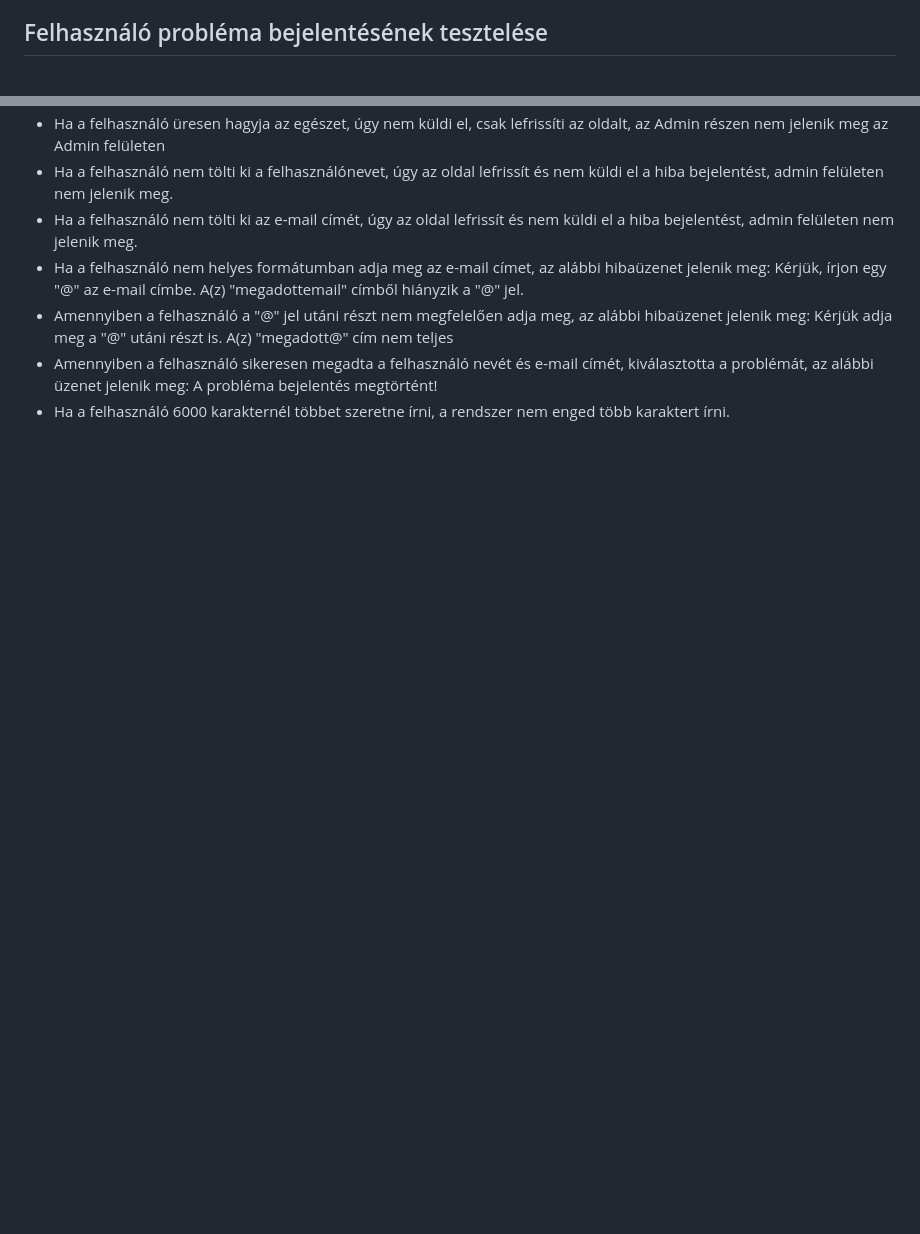
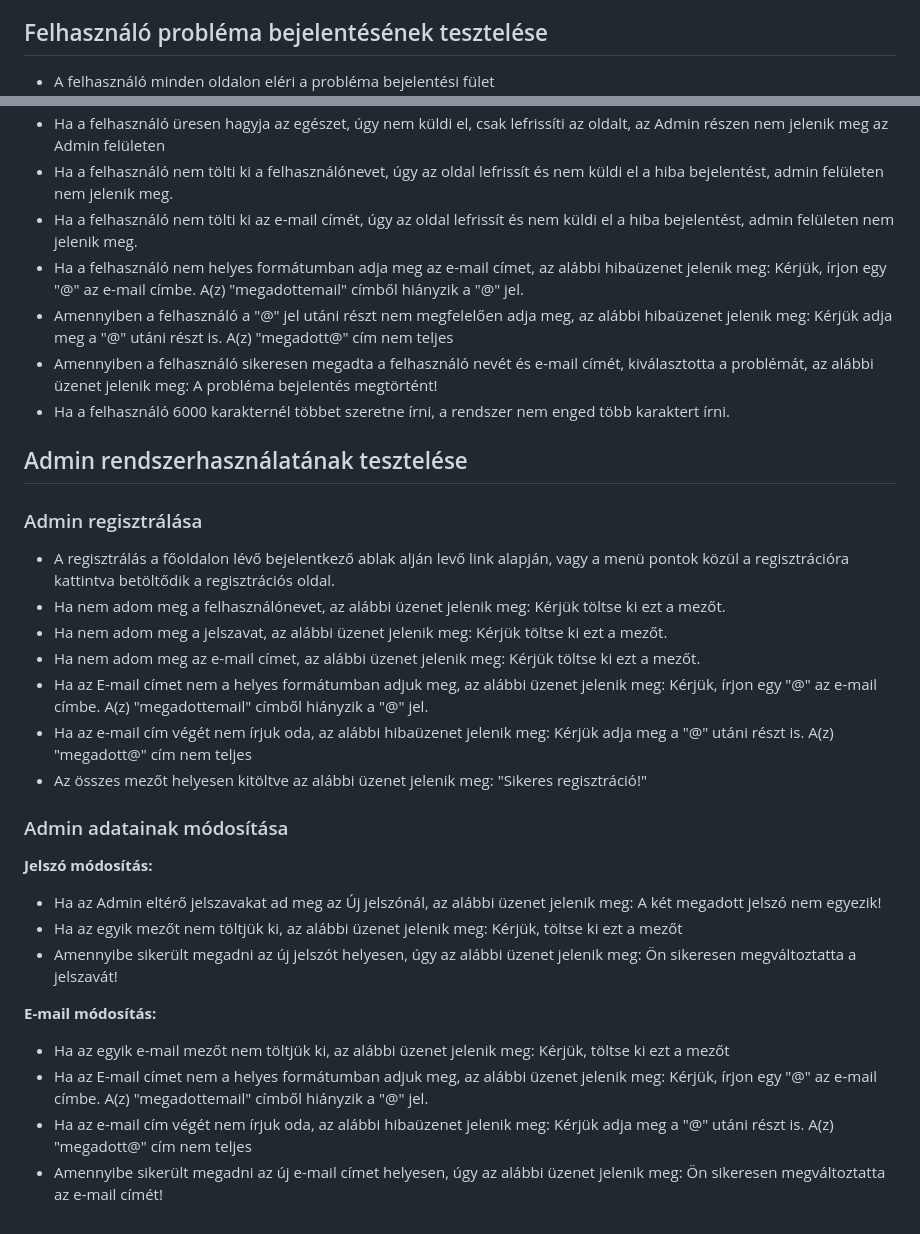
Before and after one commit to FoldiKriszti/RFT_2023_4bol2, a Markdown page: Tesztelés/Tesztelés_FöldiKrisztina_Részletes.md, 2 parts joined by grey strips. Drawn GitHub-style; blank space fills up the shorter version.

Commit message:
Tesztelés/Földi Krisztina
Felhasználói rész kiegészítés + Admin regisztrálása, adatmódosítások

```diff
--- a/Tesztelés/Tesztelés_FöldiKrisztina_Részletes.md
+++ b/Tesztelés/Tesztelés_FöldiKrisztina_Részletes.md
@@ -46,6 +46,7 @@ Talált hibák száma: 1
 - **Hiba:** A játék során nem mindig ítéli meg helyesen a rendszer, hogy a beküldött megoldás helyes volt-e vagy sem. Előfordul, hogy a helyes megoldásnál a "Nem jó megoldást küldtél be, majd legközelebb" üzenetet dobja be, a rossz megoldásnál pedig "Gratulálunk, eltaláltad a helyes megfejtést!"
 
 ## Felhasználó probléma bejelentésének tesztelése
+-   A felhasználó minden oldalon eléri a probléma bejelentési fület
 -   Ha a felhasználó üresen hagyja az egészet, úgy nem küldi el, csak lefrissíti az oldalt, az Admin részen nem jelenik meg az Admin felületen
 -   Ha a felhasználó nem tölti ki a felhasználónevet, úgy az oldal lefrissít és nem küldi el a hiba bejelentést, admin felületen nem jelenik meg.
 -   Ha a felhasználó nem tölti ki az e-mail címét, úgy az oldal lefrissít és nem küldi el a hiba bejelentést, admin felületen nem jelenik meg.
@@ -53,3 +54,25 @@ Talált hibák száma: 1
 -   Amennyiben a felhasználó a "@" jel utáni részt nem megfelelően adja meg, az alábbi hibaüzenet jelenik meg: Kérjük adja meg a "@" utáni részt is. A(z) "megadott@" cím nem teljes
 -   Amennyiben a felhasználó sikeresen megadta a felhasználó nevét és e-mail címét, kiválasztotta a problémát, az alábbi üzenet jelenik meg: A probléma bejelentés megtörtént!
 -   Ha a felhasználó 6000 karakternél többet szeretne írni, a rendszer nem enged több karaktert írni.
+
+## Admin rendszerhasználatának tesztelése
+### Admin regisztrálása
+-   A regisztrálás a főoldalon lévő bejelentkező ablak alján levő link alapján, vagy a menü pontok közül a regisztrációra kattintva betöltődik a regisztrációs oldal.
+-   Ha nem adom meg a felhasználónevet, az alábbi üzenet jelenik meg: Kérjük töltse ki ezt a mezőt.
+-   Ha nem adom meg a jelszavat, az alábbi üzenet jelenik meg: Kérjük töltse ki ezt a mezőt.
+-   Ha nem adom meg az e-mail címet, az alábbi üzenet jelenik meg: Kérjük töltse ki ezt a mezőt.
+-   Ha az E-mail címet nem a helyes formátumban adjuk meg, az alábbi üzenet jelenik meg: Kérjük, írjon egy "@" az e-mail címbe. A(z) "megadottemail" címből hiányzik a "@" jel.
+-   Ha az e-mail cím végét nem írjuk oda, az alábbi hibaüzenet jelenik meg: Kérjük adja meg a "@" utáni részt is. A(z) "megadott@" cím nem teljes
+-   Az összes mezőt helyesen kitöltve az alábbi üzenet jelenik meg: "Sikeres regisztráció!"
+
+### Admin adatainak módosítása
+**Jelszó módosítás:**
+-   Ha az Admin eltérő jelszavakat ad meg az Új jelszónál, az alábbi üzenet jelenik meg: A két megadott jelszó nem egyezik!
+-   Ha az egyik mezőt nem töltjük ki, az alábbi üzenet jelenik meg: Kérjük, töltse ki ezt a mezőt
+-   Amennyibe sikerült megadni az új jelszót helyesen, úgy az alábbi üzenet jelenik meg: Ön sikeresen megváltoztatta a jelszavát!
+
+**E-mail módosítás:**
+-   Ha az egyik e-mail mezőt nem töltjük ki, az alábbi üzenet jelenik meg: Kérjük, töltse ki ezt a mezőt
+-   Ha az E-mail címet nem a helyes formátumban adjuk meg, az alábbi üzenet jelenik meg: Kérjük, írjon egy "@" az e-mail címbe. A(z) "megadottemail" címből hiányzik a "@" jel.
+-   Ha az e-mail cím végét nem írjuk oda, az alábbi hibaüzenet jelenik meg: Kérjük adja meg a "@" utáni részt is. A(z) "megadott@" cím nem teljes
+-   Amennyibe sikerült megadni az új e-mail címet helyesen, úgy az alábbi üzenet jelenik meg: Ön sikeresen megváltoztatta az e-mail címét!
```
